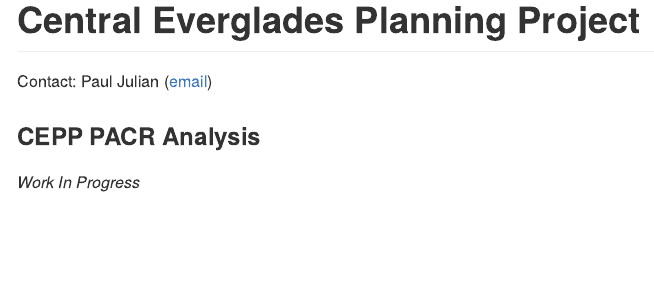
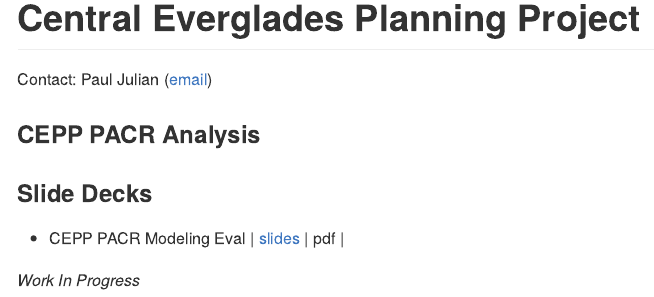
Before and after one commit to sccf-tech/CEPP_ModelEval, an R Markdown document (README.Rmd): the page in a window 1100 px wide, from its top. The pictures show the output file README.md that the author committed with the source, drawn offline in the style of GitHub.

Commit message:
updated readme

```diff
--- a/README.Rmd
+++ b/README.Rmd
@@ -17,4 +17,8 @@ Contact: Paul Julian ([email](mailto:pauljulianphd@gmail.com))
 
 ### CEPP PACR Analysis
 
+### Slide Decks
+
+* CEPP PACR Modeling Eval | [slides](https://sccf-tech.github.io/CEPP_ModelEval/slides/SCCF_CEPP_Eval.html) | pdf |
+
 *Work In Progress*
```
Also changed, not shown: README.md.
